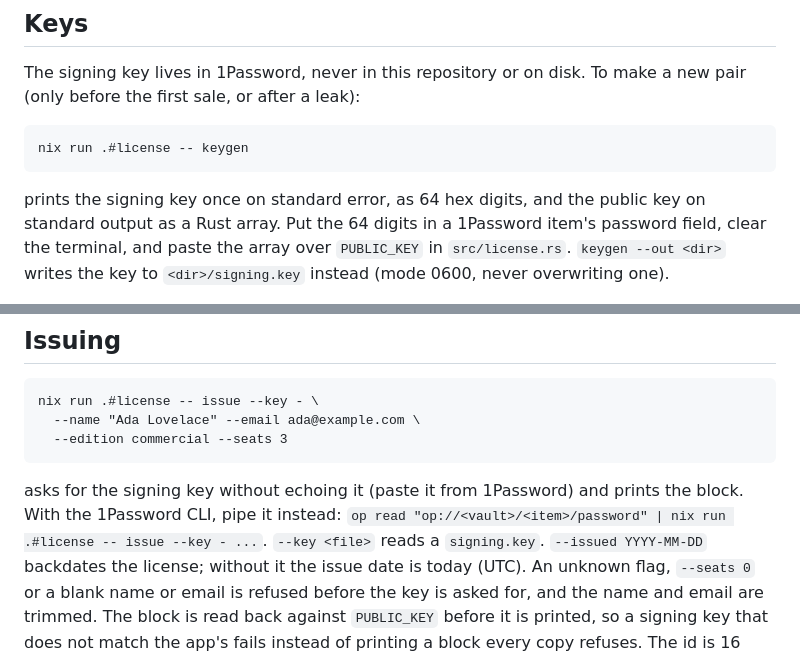
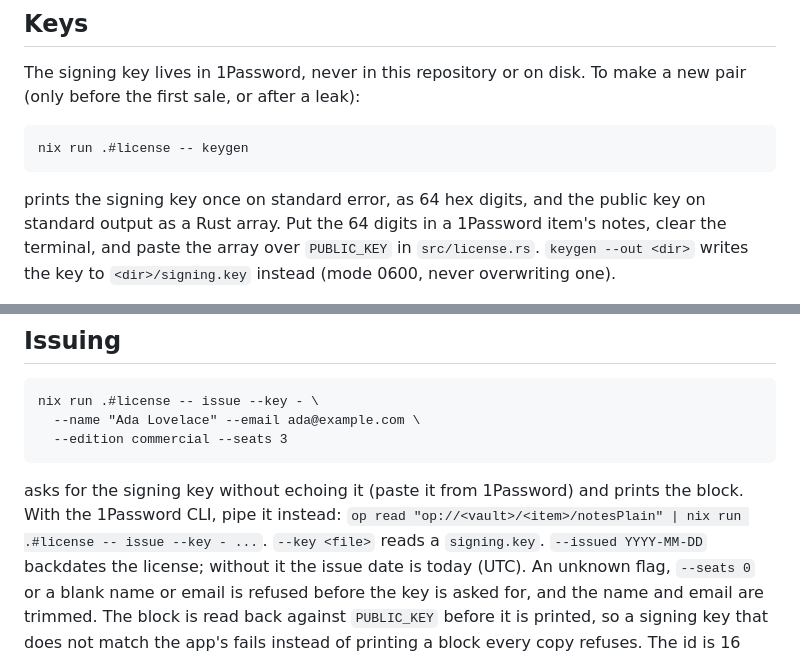
Before and after one commit to fzakaria/rewindvm, a Markdown page: crates/rewind-app/LICENSING.md, 2 parts joined by grey strips. Drawn GitHub-style.

Commit message:
Name the 1Password field the signing key is in
LICENSING.md said to keep the signing key in a 1Password item's
password field and to read it from .../password, but it is kept in the
item's notes, so the documented op read command found nothing.

Co-Authored-By: Claude Opus 5.5 <noreply@anthropic.com>
Claude-Session: https://claude.ai/code/session_01T5UTfX3Ci5G3YxRMsJD5cN

```diff
--- a/crates/rewind-app/LICENSING.md
+++ b/crates/rewind-app/LICENSING.md
@@ -69,7 +69,7 @@ nix run .#license -- keygen
 
 prints the signing key once on standard error, as 64 hex digits, and the
 public key on standard output as a Rust array. Put the 64 digits in a
-1Password item's password field, clear the terminal, and paste the array
+1Password item's notes, clear the terminal, and paste the array
 over `PUBLIC_KEY` in `src/license.rs`. `keygen --out <dir>` writes the key to
 `<dir>/signing.key` instead (mode 0600, never overwriting one).
 
@@ -92,7 +92,7 @@ nix run .#license -- issue --key - \
 
 asks for the signing key without echoing it (paste it from 1Password) and
 prints the block. With the 1Password CLI, pipe it instead:
-`op read "op://<vault>/<item>/password" | nix run .#license -- issue --key - ...`.
+`op read "op://<vault>/<item>/notesPlain" | nix run .#license -- issue --key - ...`.
 `--key <file>` reads a `signing.key`. `--issued YYYY-MM-DD` backdates the
 license; without it the issue date is today (UTC). An unknown flag,
 `--seats 0` or a blank name or email is refused before the key is asked
```
